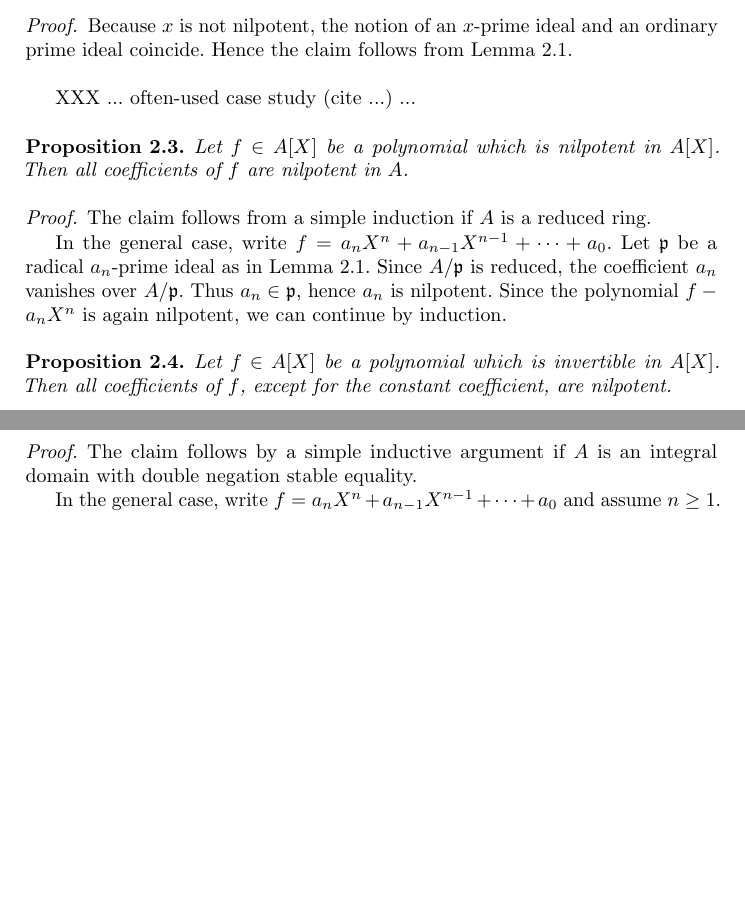
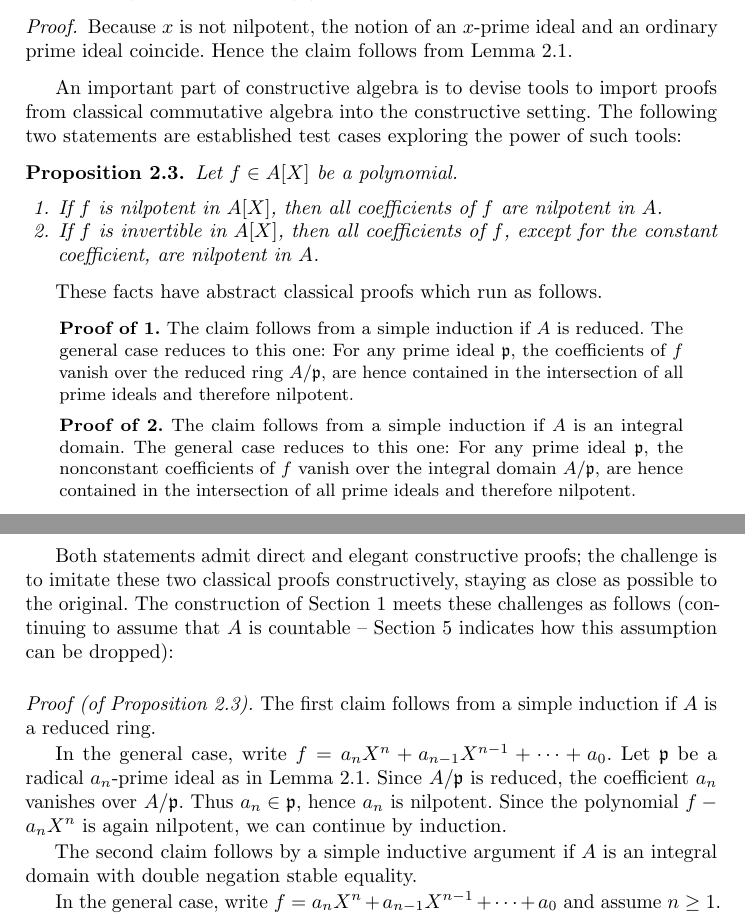
Before and after one commit to iblech/constructive-maximal-ideals, a LaTeX thesis (main.tex): two parts of pages 5 and 6 of 11 before the commit and two parts of pages 5 and 6 of 12 after it, joined at a grey line, cut so that both start at the same text, the shorter picture padded with empty space. Compiled offline with pdfLaTeX.

Commit message:
More about the test cases

```diff
--- a/main.tex
+++ b/main.tex
@@ -327,13 +327,48 @@ prime ideal~$\ppp \subseteq A$ such that~$x \not\in \ppp$.
 an ordinary prime ideal coincide. Hence the claim follows from
 Lemma~\ref{lemma:x-prime}.\end{proof}
 
-XXX ... often-used case study (cite ...) ...
+An important part of constructive algebra is to devise tools to import
+proofs from classical commutative algebra into the constructive setting.
+The following two statements are established test cases exploring the power of
+such tools:
 
-\begin{proposition}Let~$f \in A[X]$ be a polynomial which is nilpotent in~$A[X]$. Then
-all coefficients of~$f$ are nilpotent in~$A$.
+\begin{proposition}\label{prop:test-cases}Let~$f \in A[X]$ be a polynomial.
+\begin{enumerate}
+\item If~$f$ is nilpotent in~$A[X]$, then all coefficients of~$f$ are nilpotent in~$A$.
+\item If~$f$ is invertible in~$A[X]$, then all coefficients of~$f$, except for
+the constant coefficient, are
+nilpotent in~$A$.
+\end{enumerate}
 \end{proposition}
 
-\begin{proof}The claim follows from a simple induction if~$A$ is a reduced
+These facts have abstract classical proofs which run as follows.
+
+% NOTE FOR TYPESETTING: It is on purpose that we are not using the proof
+% environment here, as we are quoting these classical proofs as objects of
+% demonstration. We are not actually using these proofs in our development, we
+% are just referencing them.
+\begin{quote}\small
+  \textbf{Proof of 1.} The claim follows from a simple induction if~$A$ is
+  reduced. The general case reduces to this one: For any prime ideal~$\ppp$,
+  the coefficients of~$f$ vanish over the reduced ring~$A/\ppp$, are hence
+  contained in the intersection of all prime ideals and therefore
+  nilpotent.\medskip
+
+  \textbf{Proof of 2.} The claim follows from a simple induction if~$A$ is an
+  integral domain. The general case reduces to this one: For any prime
+  ideal~$\ppp$, the nonconstant coefficients of~$f$ vanish over the integral
+  domain~$A/\ppp$, are hence contained in the intersection of all prime ideals
+  and therefore nilpotent.
+\end{quote}
+
+Both statements admit direct and elegant constructive proofs; the challenge is
+to imitate these two classical proofs constructively, staying as close as
+possible to the original. The construction of Section~\ref{sect:constr} meets
+these challenges as follows (continuing to assume that~$A$ is countable --
+Section~\ref{sect:wlog} indicates how this assumption can be dropped):
+
+\begin{proof}[of Proposition~\ref{prop:test-cases}]
+The first claim follows from a simple induction if~$A$ is a reduced
 ring.
 
 In the general case, write~$f = a_n X^n + a_{n-1} X^{n-1} + \cdots + a_0$. Let~$\ppp$
@@ -341,13 +376,8 @@ be a radical~$a_n$-prime ideal as in Lemma~\ref{lemma:x-prime}. Since~$A/\ppp$
 is reduced, the coefficient~$a_n$ vanishes over~$A/\ppp$. Thus~$a_n \in \ppp$,
 hence~$a_n$ is nilpotent. Since the polynomial~$f - a_n X^n$ is again
 nilpotent, we can continue by induction.
-\end{proof}
 
-\begin{proposition}Let~$f \in A[X]$ be a polynomial which is invertible in~$A[X]$.
-Then all coefficients of~$f$, except for the constant coefficient, are
-nilpotent.\end{proposition}
-
-\begin{proof}The claim follows by a simple inductive argument if~$A$ is an
+The second claim follows by a simple inductive argument if~$A$ is an
 integral domain with double negation stable equality.
 
 In the general case, write~$f = a_n X^n + a_{n-1} X^{n-1} + \cdots + a_0$
```
Also changed, not shown: main.tex (7 more changed lines).
